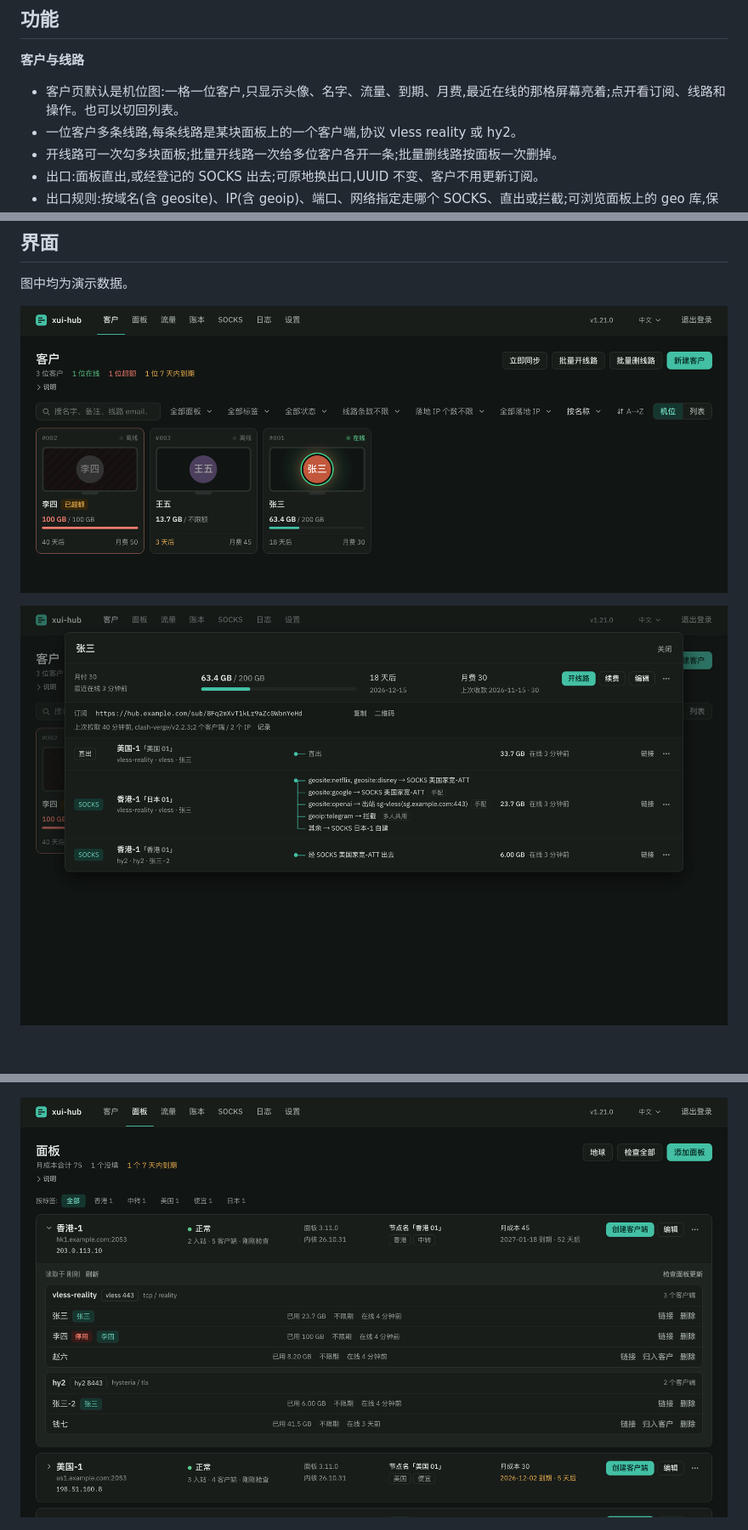
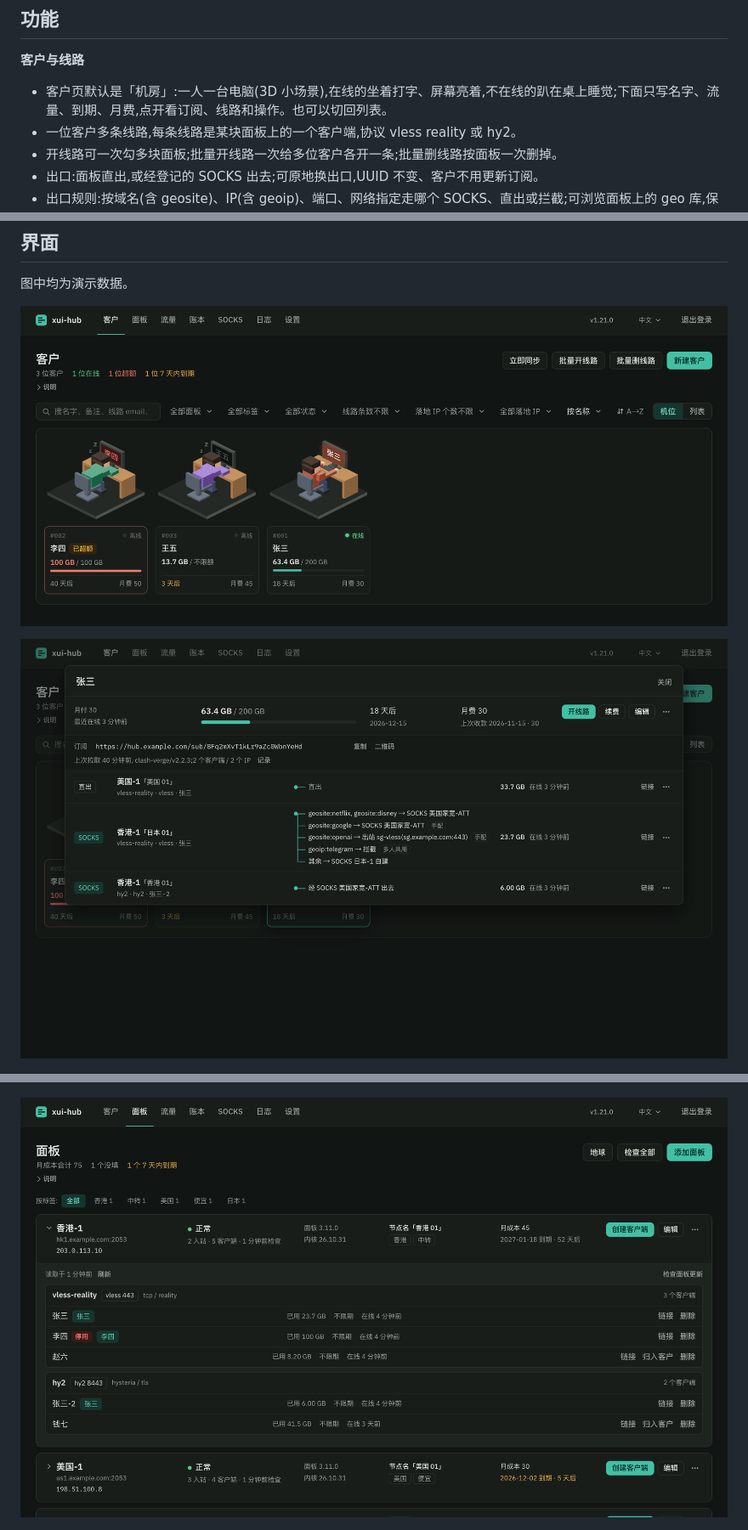
Before and after one commit to fishermanxzx/xui-hub, a Markdown page: README.md, 3 parts joined by grey strips. Shown at 85% size. GitHub-like rendering; pictures changed too: docs/images/customer.png, docs/images/customers.png, docs/images/panels.png; blank space fills up the shorter version.

```diff
--- a/README.md
+++ b/README.md
@@ -82,7 +82,7 @@ bash <(curl -fsSL https://raw.githubusercontent.com/fishermanxzx/xui-hub/main/sc
 
 **客户与线路**
 
-- 客户页默认是机位图:一格一位客户,只显示头像、名字、流量、到期、月费,最近在线的那格屏幕亮着;点开看订阅、线路和操作。也可以切回列表。
+- 客户页默认是「机房」:一人一台电脑(3D 小场景),在线的坐着打字、屏幕亮着,不在线的趴在桌上睡觉;下面只写名字、流量、到期、月费,点开看订阅、线路和操作。也可以切回列表。
 - 一位客户多条线路,每条线路是某块面板上的一个客户端,协议 vless reality 或 hy2。
 - 开线路可一次勾多块面板;批量开线路一次给多位客户各开一条;批量删线路按面板一次删掉。
 - 出口:面板直出,或经登记的 SOCKS 出去;可原地换出口,UUID 不变、客户不用更新订阅。
```
Also changed, not shown: docs/images/geo.png, docs/images/open-line.png, docs/images/socks.png, 3 other files.
